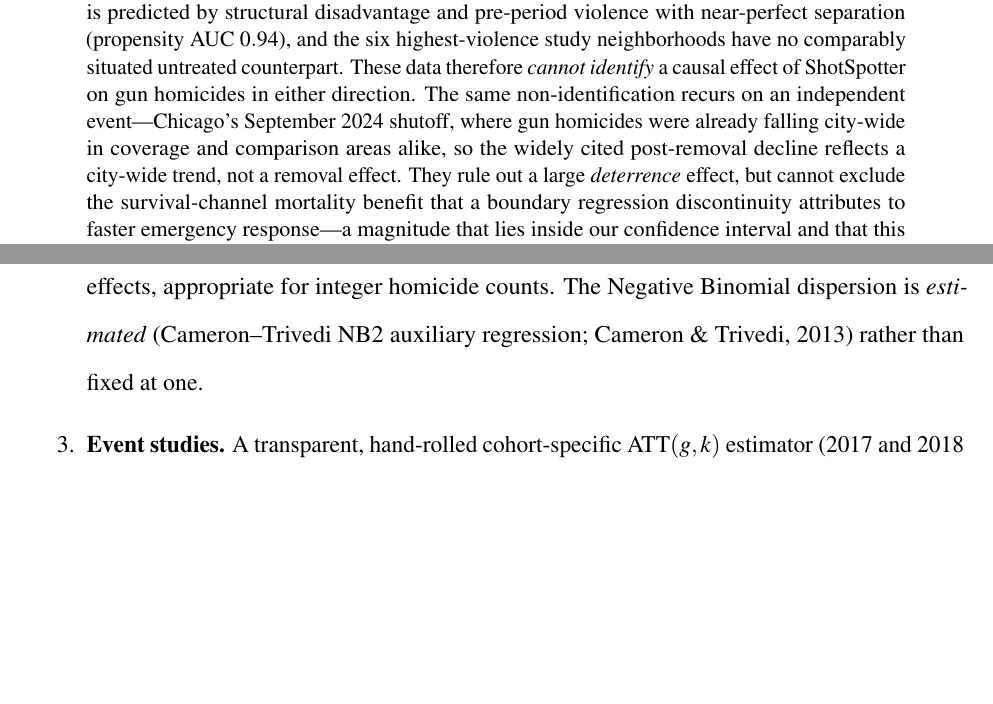
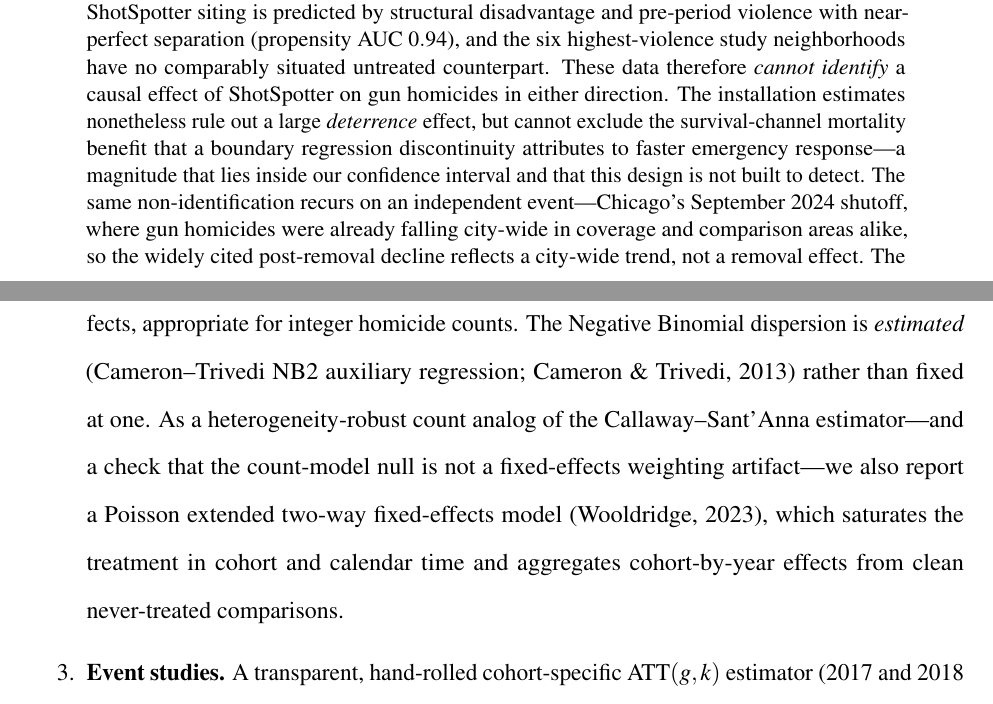
Before and after one commit to abelma2/ACE592_Final_Project, a LaTeX paper (paper/final_paper.tex): two parts of pages 1 and 9 of 36, joined at a grey line, cut so that both start at the same text, the shorter picture padded with empty space. Compiled offline with pdfLaTeX.

Commit message:
Fix read-through review findings: abstract flow, citation, CI, wording
From an adversarially-verified multi-agent read-through of the paper:

- Abstract: reorder so the identification conclusion and its deterrence
  corollary are contiguous, moving the Sept-2024 removal sentence to the end;
  replace the orphaned pronoun 'They' with 'The installation estimates'.
- Empirical Strategy: preview the Wooldridge (2023) ETWFE-Poisson under the
  count-data specification, so the Results subsection is set up, not bolted on.
- Identification problem: 'nine times the homicide rate' -> 'nine times as many
  gun homicides in aggregate (about 4.6x per area)', consistent with the
  aggregate/per-area distinction the Background section already draws.
- Citation: 'Silva & Tenreyro' -> 'Santos Silva & Tenreyro' (both in-text
  cites) to match the compound-surname reference entry.
- Number: removal Poisson CI lower bound 0.55 -> 0.54 to match the
  source-of-truth output (docs/results_summary_removal.md), in paper + NARRATIVE.
- Prose: second 'mirror image' -> 'exact inverse'; break an 'artifact'/'artifact'
  echo ('The same distortion recurs').

Paper compiles clean (36pp, no undefined refs).

Co-Authored-By: Claude Fable 5 <noreply@anthropic.com>

```diff
--- a/paper/final_paper.tex
+++ b/paper/final_paper.tex
@@ -72,14 +72,13 @@ makes the selection explicit: ShotSpotter siting is predicted by structural disa
 and pre-period violence with near-perfect separation (propensity AUC $0.94$), and the six
 highest-violence study neighborhoods have no comparably situated untreated counterpart.
 These data therefore \emph{cannot identify} a causal effect of ShotSpotter on gun
-homicides in either direction. The same non-identification recurs on an independent
-event---Chicago's September 2024 shutoff, where gun homicides were already falling
-city-wide in coverage and comparison areas alike, so the widely cited post-removal decline
-reflects a city-wide trend, not a removal effect. They rule out a large \emph{deterrence}
-effect, but cannot
-exclude the survival-channel mortality benefit that a boundary regression discontinuity
-attributes to faster emergency response---a magnitude that lies inside our confidence
-interval and that this design is not built to detect. The contribution is thus a worked
+homicides in either direction. The installation estimates nonetheless rule out a large
+\emph{deterrence} effect, but cannot exclude the survival-channel mortality benefit that a
+boundary regression discontinuity attributes to faster emergency response---a magnitude
+that lies inside our confidence interval and that this design is not built to detect. The
+same non-identification recurs on an independent event---Chicago's September 2024 shutoff,
+where gun homicides were already falling city-wide in coverage and comparison areas alike,
+so the widely cited post-removal decline reflects a city-wide trend, not a removal effect. The contribution is thus a worked
 identification-limits case: a coefficient can survive fixed effects and robustness
 restrictions and still fail every condition a causal reading requires.
 \end{abstract}
@@ -284,7 +284,11 @@ level, estimated on the full panel and with three robustness restrictions (exclu
 \item \textbf{Count-data regression.} Poisson and Negative Binomial DiD with the same
 two-way fixed effects, appropriate for integer homicide counts. The Negative Binomial
 dispersion is \emph{estimated} (Cameron--Trivedi NB2 auxiliary regression; Cameron \&
-Trivedi, 2013) rather than fixed at one.
+Trivedi, 2013) rather than fixed at one. As a heterogeneity-robust count analog of the
+Callaway--Sant'Anna estimator---and a check that the count-model null is not a
+fixed-effects weighting artifact---we also report a Poisson extended two-way fixed-effects
+model (Wooldridge, 2023), which saturates the treatment in cohort and calendar time and
+aggregates cohort-by-year effects from clean never-treated comparisons.
 
 \item \textbf{Event studies.} A transparent, hand-rolled cohort-specific ATT$(g,k)$
 estimator (2017 and 2018 cohorts versus the 26 never-treated areas, sample-weighted,
```
Also changed, not shown: NARRATIVE.md (+1 -1 lines), paper/final_paper.pdf, paper/final_paper.tex (15 more changed lines).
